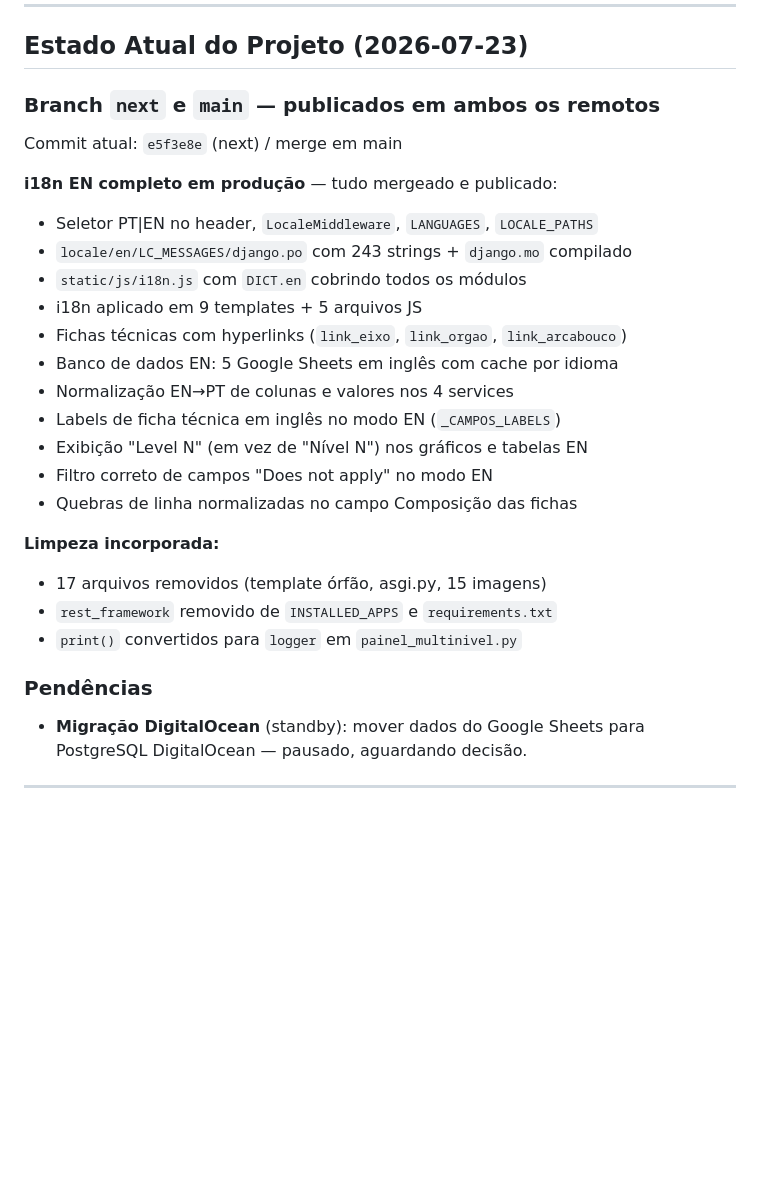
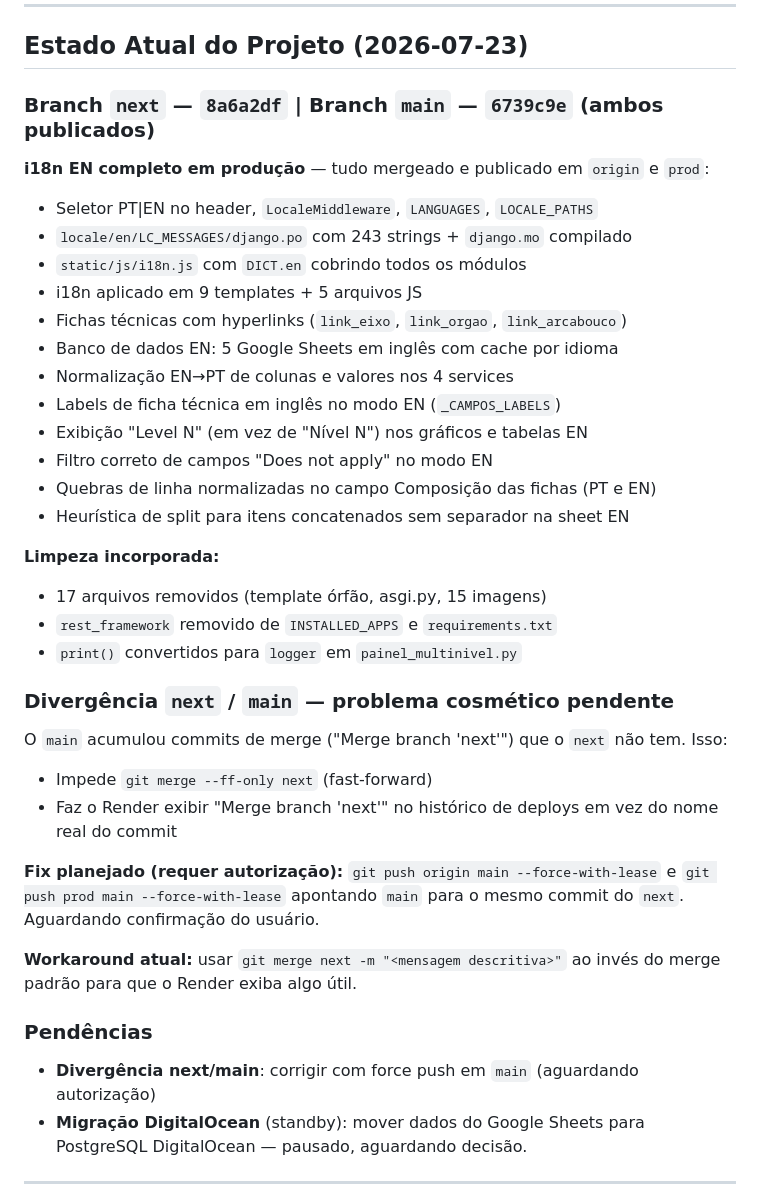
Before and after one commit to dadosfnp/radar-brasil, a Markdown page: CLAUDE.md, the part around the change. Rendered like a GitHub page; blank space fills up the shorter version.

Commit message:
docs: atualiza CLAUDE.md com estado atual (2026-07-23 fim do dia)
- Commits atuais de next e main
- Documenta divergencia next/main e fix pendente
- Adiciona heuristica de split de itens concatenados ao historico EN
- Workaround atual para nomes no Render

```diff
--- a/CLAUDE.md
+++ b/CLAUDE.md
@@ -248,11 +248,9 @@ Padrão: **Conventional Commits**, descrições em **português**
 
 ## Estado Atual do Projeto (2026-07-23)
 
-### Branch `next` e `main` — publicados em ambos os remotos
+### Branch `next` — `8a6a2df` | Branch `main` — `6739c9e` (ambos publicados)
 
-Commit atual: `e5f3e8e` (next) / merge em main
-
-**i18n EN completo em produção** — tudo mergeado e publicado:
+**i18n EN completo em produção** — tudo mergeado e publicado em `origin` e `prod`:
 - Seletor PT|EN no header, `LocaleMiddleware`, `LANGUAGES`, `LOCALE_PATHS`
 - `locale/en/LC_MESSAGES/django.po` com 243 strings + `django.mo` compilado
 - `static/js/i18n.js` com `DICT.en` cobrindo todos os módulos
@@ -263,15 +261,27 @@ Commit atual: `e5f3e8e` (next) / merge em main
 - Labels de ficha técnica em inglês no modo EN (`_CAMPOS_LABELS`)
 - Exibição "Level N" (em vez de "Nível N") nos gráficos e tabelas EN
 - Filtro correto de campos "Does not apply" no modo EN
-- Quebras de linha normalizadas no campo Composição das fichas
+- Quebras de linha normalizadas no campo Composição das fichas (PT e EN)
+- Heurística de split para itens concatenados sem separador na sheet EN
 
 **Limpeza incorporada:**
 - 17 arquivos removidos (template órfão, asgi.py, 15 imagens)
 - `rest_framework` removido de `INSTALLED_APPS` e `requirements.txt`
 - `print()` convertidos para `logger` em `painel_multinivel.py`
 
+### Divergência `next` / `main` — problema cosmético pendente
+
+O `main` acumulou commits de merge ("Merge branch 'next'") que o `next` não tem. Isso:
+- Impede `git merge --ff-only next` (fast-forward)
+- Faz o Render exibir "Merge branch 'next'" no histórico de deploys em vez do nome real do commit
+
+**Fix planejado (requer autorização):** `git push origin main --force-with-lease` e `git push prod main --force-with-lease` apontando `main` para o mesmo commit do `next`. Aguardando confirmação do usuário.
+
+**Workaround atual:** usar `git merge next -m "<mensagem descritiva>"` ao invés do merge padrão para que o Render exiba algo útil.
+
 ### Pendências
 
+- **Divergência next/main**: corrigir com force push em `main` (aguardando autorização)
 - **Migração DigitalOcean** (standby): mover dados do Google Sheets para PostgreSQL DigitalOcean — pausado, aguardando decisão.
 
 ---
```
